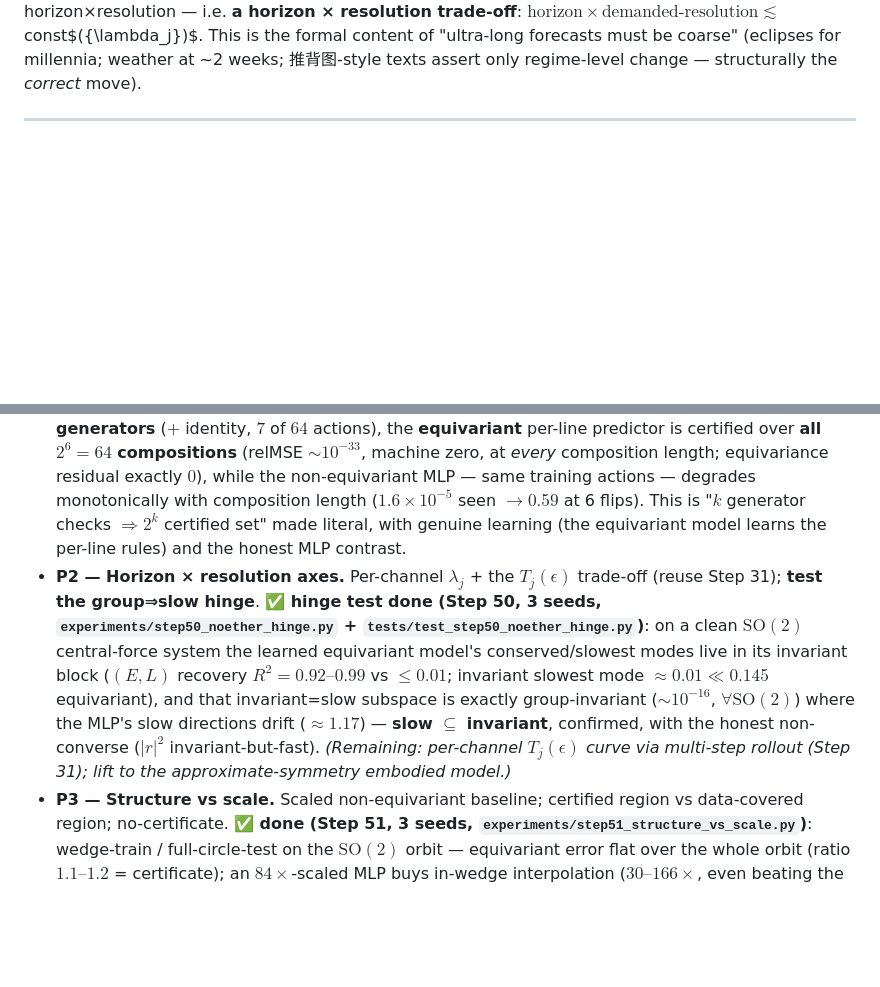
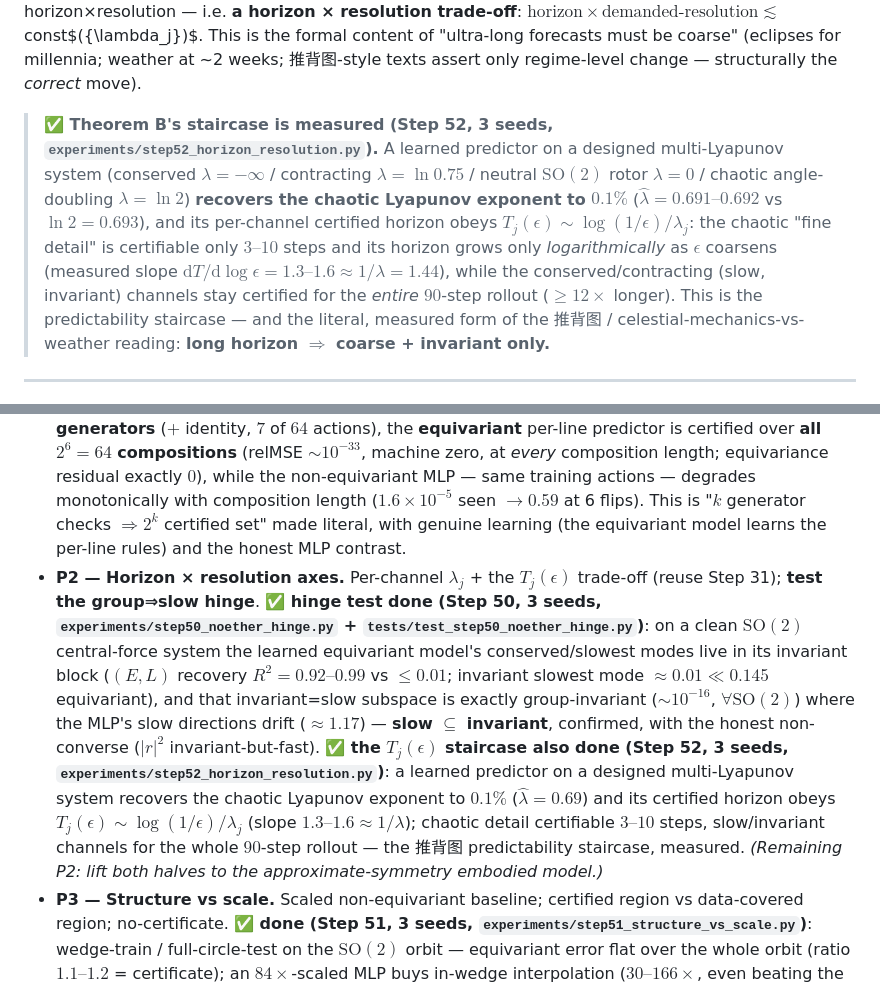
Before and after one commit to TimothyWang418/se3-ejepa, a Markdown page: papers/proposals/paper2-certified-compositional-jepa.md, 2 parts joined by grey strips. GitHub-like rendering; blank space fills up the shorter version.

```diff
--- a/papers/proposals/paper2-certified-compositional-jepa.md
+++ b/papers/proposals/paper2-certified-compositional-jepa.md
@@ -40,6 +40,8 @@ $$
 so **channel $j$ is certified to horizon** $T_j(\epsilon)\sim \tfrac{1}{\lambda_j}\log\tfrac{1}{\epsilon}$ for $\lambda_j>0$, and $T_j=\infty$ for $\lambda_j\le 0$.
 
 **Corollary (the certified region).** The set $\mathcal C=\{(w,T,\epsilon):|\Delta\mathrm{Err}|\le\epsilon\}$ is the **coarse-invariant, slow ($\lambda_j\le0$), low-$|w|$** corner; its boundary is $\langle S\rangle$ (config) $\times$ $\{\lambda_j\}$ (horizon/resolution). With **exact** equivariance ($\epsilon_{\max},\delta\sim10^{-6}$ by [A]) the config axis is unbounded and only the Lyapunov spectrum limits horizon×resolution — i.e. **a horizon × resolution trade-off**: $\text{horizon}\times\text{demanded-resolution}\lesssim$ const$(\{\lambda_j\})$. This is the formal content of "ultra-long forecasts must be coarse" (eclipses for millennia; weather at ~2 weeks; 推背图-style texts assert only regime-level change — structurally the *correct* move).
+
+> **✅ Theorem B's staircase is measured (Step 52, 3 seeds, `experiments/step52_horizon_resolution.py`).** A learned predictor on a designed multi-Lyapunov system (conserved $\lambda{=}-\infty$ / contracting $\lambda{=}\ln0.75$ / neutral $\mathrm{SO}(2)$ rotor $\lambda{=}0$ / chaotic angle-doubling $\lambda{=}\ln2$) **recovers the chaotic Lyapunov exponent to $0.1\%$** ($\hat\lambda=0.691\text{–}0.692$ vs $\ln2=0.693$), and its per-channel certified horizon obeys $T_j(\epsilon)\sim\log(1/\epsilon)/\lambda_j$: the chaotic "fine detail" is certifiable only $3\text{–}10$ steps and its horizon grows only *logarithmically* as $\epsilon$ coarsens (measured slope $\mathrm{d}T/\mathrm{d}\log\epsilon=1.3\text{–}1.6\approx1/\lambda=1.44$), while the conserved/contracting (slow, invariant) channels stay certified for the *entire* $90$-step rollout ($\ge12\times$ longer). This is the predictability staircase — and the literal, measured form of the 推背图 / celestial-mechanics-vs-weather reading: **long horizon $\Rightarrow$ coarse + invariant only.**
 
 ---
 
@@ -114,7 +116,7 @@ New content: **(i)** composition closure ($k$→exponential), **(ii)** multi-ste
 
 - **P0 — Master theorem.** Write §2–3 rigorously (closure + Thm A + spectral Thm B + the §3 hinge as conjecture) + an equivariance-closure unit test (verify $\rho(g_1g_2)=\rho(g_1)\rho(g_2)$ and multi-step predictor equivariance). **✅ closure test done (Step 47, 2026-06-02, `tests/test_step47_certificate.py`)**: at init the equivariant model's relMSE deviates only **$1.18\times10^{-7}$** across composition words (Thm A holds architecturally, no training), post-word $\mathrm{SE}(3)$ residual $8.1\times10^{-6}$; the non-equivariant control deviates $20\%$ (the test discriminates). *(Tightening the proof prose of §2–3 still TODO.)*
 - **P1 — Config axis.** I Ching $\mathbb{Z}_2^6$ clean demo + Step 19/24 object world: $\mathrm{Err}$ flat over $\langle S\rangle$; fit Thm-B. **✅ first result (Step 47 full, 3 seeds, `experiments/step47_certificate.py`)**: on the Step 19/24 object world the equivariant relMSE is **exactly $\times1.00$ flat over composition words $m=0..8$** (0.2625 throughout) vs the non-equivariant MLP's **$\times12.89$** blow-up; the predictor's Jacobian spectrum $\{\sigma_j\}$ is measured — **48/96 channels contractive** ($\sigma\le1$, certified long-horizon) vs 48 expansive (max $\sigma=49$, min $0.003$), a clean coarse/fine split = Thm-B's measured input. **✅ exponential demo done (Step 49, `experiments/step49_iching_certificate.py`)**: the I Ching $\mathbb{Z}_2^6$ testbed — 64 hexagrams, the 6 changing-lines as generators. Trained on the **6 single-line generators** ($+$ identity, $7$ of $64$ actions), the **equivariant** per-line predictor is certified over **all $2^6{=}64$ compositions** (relMSE $\sim\!10^{-33}$, machine zero, at *every* composition length; equivariance residual exactly $0$), while the non-equivariant MLP — same training actions — degrades monotonically with composition length ($1.6\times10^{-5}$ seen $\to 0.59$ at 6 flips). This is "$k$ generator checks $\Rightarrow 2^k$ certified set" made literal, with genuine learning (the equivariant model learns the per-line rules) and the honest MLP contrast.
-- **P2 — Horizon × resolution axes.** Per-channel $\lambda_j$ + the $T_j(\epsilon)$ trade-off (reuse Step 31); **test the group⇒slow hinge**. **✅ hinge test done (Step 50, 3 seeds, `experiments/step50_noether_hinge.py` + `tests/test_step50_noether_hinge.py`)**: on a clean $\mathrm{SO}(2)$ central-force system the learned equivariant model's conserved/slowest modes live in its invariant block ($(E,L)$ recovery $R^2{=}0.92\text{–}0.99$ vs $\le0.01$; invariant slowest mode $\approx0.01 \ll 0.145$ equivariant), and that invariant=slow subspace is exactly group-invariant ($\sim10^{-16}$, $\forall\mathrm{SO}(2)$) where the MLP's slow directions drift ($\approx1.17$) — **slow $\subseteq$ invariant**, confirmed, with the honest non-converse ($|r|^2$ invariant-but-fast). *(Remaining: per-channel $T_j(\epsilon)$ curve via multi-step rollout (Step 31); lift to the approximate-symmetry embodied model.)*
+- **P2 — Horizon × resolution axes.** Per-channel $\lambda_j$ + the $T_j(\epsilon)$ trade-off (reuse Step 31); **test the group⇒slow hinge**. **✅ hinge test done (Step 50, 3 seeds, `experiments/step50_noether_hinge.py` + `tests/test_step50_noether_hinge.py`)**: on a clean $\mathrm{SO}(2)$ central-force system the learned equivariant model's conserved/slowest modes live in its invariant block ($(E,L)$ recovery $R^2{=}0.92\text{–}0.99$ vs $\le0.01$; invariant slowest mode $\approx0.01 \ll 0.145$ equivariant), and that invariant=slow subspace is exactly group-invariant ($\sim10^{-16}$, $\forall\mathrm{SO}(2)$) where the MLP's slow directions drift ($\approx1.17$) — **slow $\subseteq$ invariant**, confirmed, with the honest non-converse ($|r|^2$ invariant-but-fast). **✅ the $T_j(\epsilon)$ staircase also done (Step 52, 3 seeds, `experiments/step52_horizon_resolution.py`)**: a learned predictor on a designed multi-Lyapunov system recovers the chaotic Lyapunov exponent to $0.1\%$ ($\hat\lambda=0.69$) and its certified horizon obeys $T_j(\epsilon)\sim\log(1/\epsilon)/\lambda_j$ (slope $1.3\text{–}1.6\approx1/\lambda$); chaotic detail certifiable $3\text{–}10$ steps, slow/invariant channels for the whole $90$-step rollout — the 推背图 predictability staircase, measured. *(Remaining P2: lift both halves to the approximate-symmetry embodied model.)*
 - **P3 — Structure vs scale.** Scaled non-equivariant baseline; certified region vs data-covered region; no-certificate. **✅ done (Step 51, 3 seeds, `experiments/step51_structure_vs_scale.py`)**: wedge-train / full-circle-test on the $\mathrm{SO}(2)$ orbit — equivariant error flat over the whole orbit (ratio $1.1\text{–}1.2$ = certificate); an $84\times$-scaled MLP buys in-wedge interpolation ($30\text{–}166\times$, even beating the equivariant model in-distribution) but climbs $170\text{–}2700\times$ out-of-wedge and stays $10\text{–}155\times$ above the equivariant floor there. The killer "scale buys interpolation, structure buys the certificate" plot. *(Remaining P3: replicate on the discrete config axis — scale the MLP on the Step 49 I Ching $\mathbb{Z}_2^6$ task and show composition-length degradation is scale-invariant too.)*
 - **P4 — Approximate-symmetry degradation.** Sweep $\epsilon$ (Step 30) × config × horizon; map onto the Step 22 phase boundary.
 - **P5 — Discovery + generation.** Discover $S$ (Step 33/36); generate = certified orbit-traverse an unseen composed task and execute closed-loop (Step 38/18). Writeup.
```
Also changed, not shown: papers/figures/step52_horizon_resolution.png (added), 2 other files.
